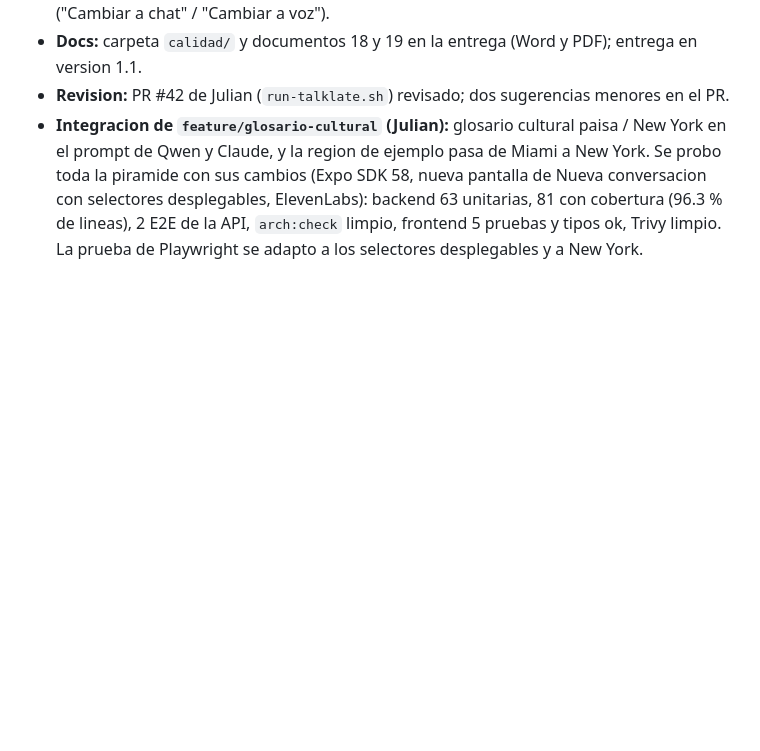
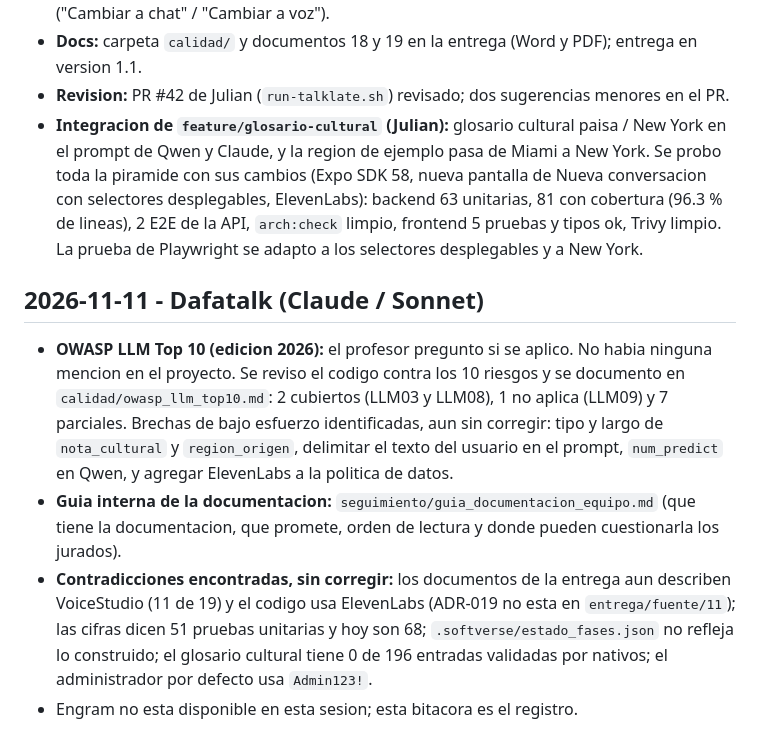
Before and after one commit to Dafatalk/talklate, a Markdown page: seguimiento/bitacora.md, the part around the change. Rendered like a GitHub page; blank space fills up the shorter version.

```diff
--- a/seguimiento/bitacora.md
+++ b/seguimiento/bitacora.md
@@ -132,3 +132,10 @@
 - **Docs:** carpeta `calidad/` y documentos 18 y 19 en la entrega (Word y PDF); entrega en version 1.1.
 - **Revision:** PR #42 de Julian (`run-talklate.sh`) revisado; dos sugerencias menores en el PR.
 - **Integracion de `feature/glosario-cultural` (Julian):** glosario cultural paisa / New York en el prompt de Qwen y Claude, y la region de ejemplo pasa de Miami a New York. Se probo toda la piramide con sus cambios (Expo SDK 58, nueva pantalla de Nueva conversacion con selectores desplegables, ElevenLabs): backend 63 unitarias, 81 con cobertura (96.3 % de lineas), 2 E2E de la API, `arch:check` limpio, frontend 5 pruebas y tipos ok, Trivy limpio. La prueba de Playwright se adapto a los selectores desplegables y a New York.
+
+## 2026-11-11 - Dafatalk (Claude / Sonnet)
+
+- **OWASP LLM Top 10 (edicion 2026):** el profesor pregunto si se aplico. No habia ninguna mencion en el proyecto. Se reviso el codigo contra los 10 riesgos y se documento en `calidad/owasp_llm_top10.md`: 2 cubiertos (LLM03 y LLM08), 1 no aplica (LLM09) y 7 parciales. Brechas de bajo esfuerzo identificadas, aun sin corregir: tipo y largo de `nota_cultural` y `region_origen`, delimitar el texto del usuario en el prompt, `num_predict` en Qwen, y agregar ElevenLabs a la politica de datos.
+- **Guia interna de la documentacion:** `seguimiento/guia_documentacion_equipo.md` (que tiene la documentacion, que promete, orden de lectura y donde pueden cuestionarla los jurados).
+- **Contradicciones encontradas, sin corregir:** los documentos de la entrega aun describen VoiceStudio (11 de 19) y el codigo usa ElevenLabs (ADR-019 no esta en `entrega/fuente/11`); las cifras dicen 51 pruebas unitarias y hoy son 68; `.softverse/estado_fases.json` no refleja lo construido; el glosario cultural tiene 0 de 196 entradas validadas por nativos; el administrador por defecto usa `Admin123!`.
+- Engram no esta disponible en esta sesion; esta bitacora es el registro.
```
Also changed, not shown: calidad/owasp_llm_top10.md (added, +178 -0 lines), seguimiento/guia_documentacion_equipo.md (added, +124 -0 lines).
